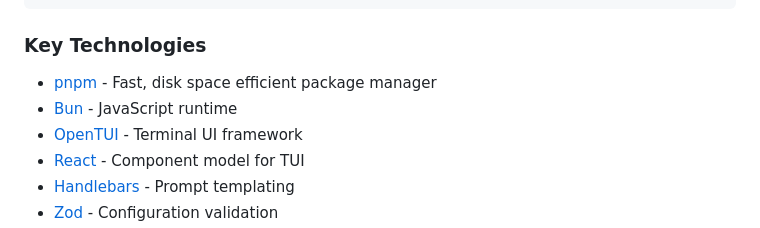
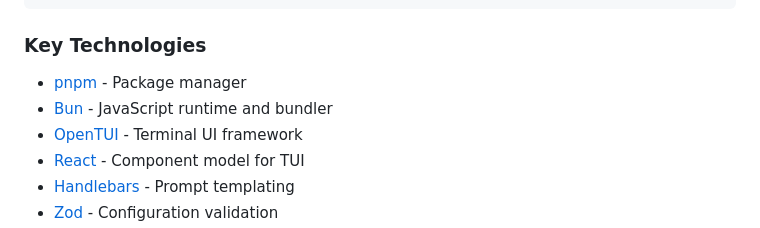
Before and after one commit to flatfinderai-cyber/Rube-Goldberg-TUI, a Markdown page: README.md, the part around the change. GitHub-like rendering.

Commit message:
Clarify roles of pnpm (package manager) and Bun (runtime) in Key Technologies
Co-authored-by: flatfinderai-cyber <252397696+flatfinderai-cyber@users.noreply.github.com>

```diff
--- a/README.md
+++ b/README.md
@@ -205,8 +205,8 @@ rube-goldberg-tui/
 
 ### Key Technologies
 
-- [pnpm](https://pnpm.io) - Fast, disk space efficient package manager
-- [Bun](https://bun.sh) - JavaScript runtime
+- [pnpm](https://pnpm.io) - Package manager
+- [Bun](https://bun.sh) - JavaScript runtime and bundler
 - [OpenTUI](https://github.com/anomalyco/opentui) - Terminal UI framework
 - [React](https://react.dev) - Component model for TUI
 - [Handlebars](https://handlebarsjs.com) - Prompt templating
```
